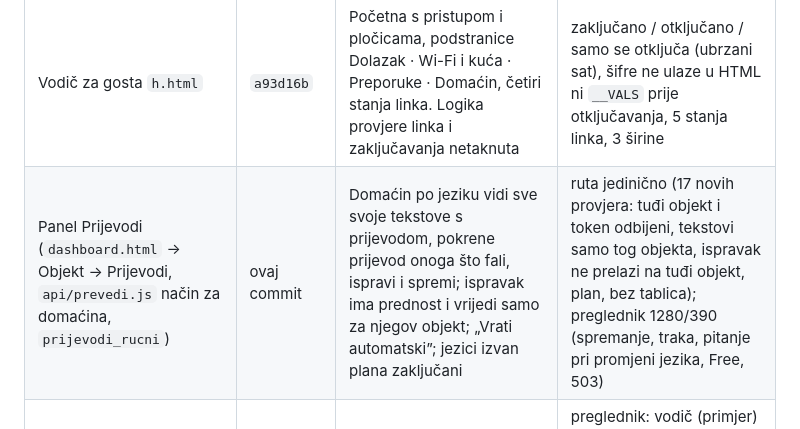
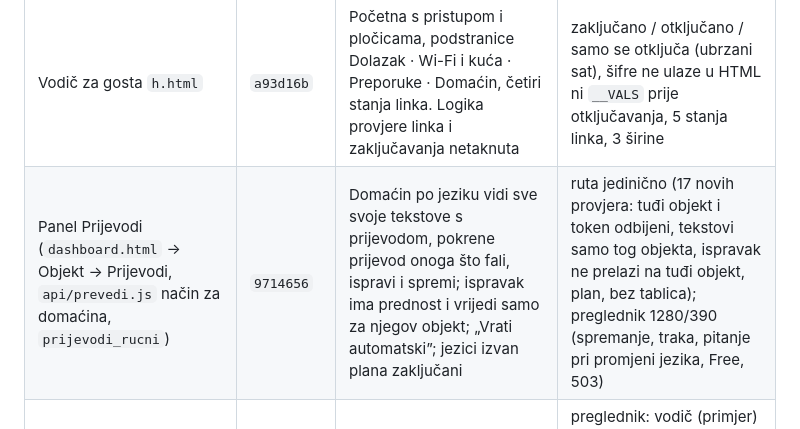
Before and after one commit to gzfbgprzt6-ui/guestflow, a Markdown page: docs/napredak.md, the part around the change. Rendered like a GitHub page.

Commit message:
Napredak: commit panela Prijevodi
Co-Authored-By: Claude Opus 5.5 <noreply@anthropic.com>
Claude-Session: https://claude.ai/code/session_01LZRHpEhoLJ5bxcnfDw6Yvh

```diff
--- a/docs/napredak.md
+++ b/docs/napredak.md
@@ -27,7 +27,7 @@ starom putu (vidi „Čeka tvoj pregled”).
 | Javna stranica `p.html` | `f74eb84` | Novi izgled prema fazi A; sva logika ista (kalendar, razmaci, poruke, karta, galerija, statistika) | 6 širina, puni i prazan objekt, nepostojeći link, cijeli tijek upita, galerija 1–6 fotografija |
 | Dashboard `dashboard.html` | `62f3305` | Novi izgled prema fazi B i navigacija po grupama (Pregled · Objekt · Boravci · Linkovi i QR + Pretplata), donja traka na mobitelu. Logika panela netaknuta | svih 17 panela na 4 širine, pamćenje podtaba, traka za spremanje, donja traka |
 | Vodič za gosta `h.html` | `a93d16b` | Početna s pristupom i pločicama, podstranice Dolazak · Wi-Fi i kuća · Preporuke · Domaćin, četiri stanja linka. Logika provjere linka i zaključavanja netaknuta | zaključano / otključano / samo se otključa (ubrzani sat), šifre ne ulaze u HTML ni `__VALS` prije otključavanja, 5 stanja linka, 3 širine |
-| Panel Prijevodi (`dashboard.html` → Objekt → Prijevodi, `api/prevedi.js` način za domaćina, `prijevodi_rucni`) | ovaj commit | Domaćin po jeziku vidi sve svoje tekstove s prijevodom, pokrene prijevod onoga što fali, ispravi i spremi; ispravak ima prednost i vrijedi samo za njegov objekt; „Vrati automatski”; jezici izvan plana zaključani | ruta jedinično (17 novih provjera: tuđi objekt i token odbijeni, tekstovi samo tog objekta, ispravak ne prelazi na tuđi objekt, plan, bez tablica); preglednik 1280/390 (spremanje, traka, pitanje pri promjeni jezika, Free, 503) |
+| Panel Prijevodi (`dashboard.html` → Objekt → Prijevodi, `api/prevedi.js` način za domaćina, `prijevodi_rucni`) | `9714656` | Domaćin po jeziku vidi sve svoje tekstove s prijevodom, pokrene prijevod onoga što fali, ispravi i spremi; ispravak ima prednost i vrijedi samo za njegov objekt; „Vrati automatski”; jezici izvan plana zaključani | ruta jedinično (17 novih provjera: tuđi objekt i token odbijeni, tekstovi samo tog objekta, ispravak ne prelazi na tuđi objekt, plan, bez tablica); preglednik 1280/390 (spremanje, traka, pitanje pri promjeni jezika, Free, 503) |
 | Jezici za goste i e-mail o upitu (`jezici.js`, `api/prevedi.js`, `sql/add-translations.sql`, `sql/add-inquiry-email.sql`, `h.html`, `p.html`, `sw.js` — vidi `odluke.md`, točka 18) | `a26f18c` | Vodič i javna stranica na 6 jezika (HR, EN, DE, IT, PL, CS): sučelje iz rječnika, jezik po pregledniku ili biraču, tekstovi domaćina automatski prevedeni (Claude) i spremljeni u bazu, broj jezika po planu (Free: HR + EN). Poruka domaćinu na jeziku koji razumije. E-mail domaćinu za svaki novi upit (baza → Resend), s gumbom „Otvori upit” i odgovorom ravno gostu | preglednik: vodič (primjer) i javna stranica na DE/PL/IT/EN/HR, 1440/390/360, bez prelijevanja, plan HR+EN, prijevod koji kasni, ruta nedostupna, birač i pamćenje izbora, poruke; ruta jedinično (22 provjere: šifre nikad ne idu na prijevod, predmemorija, plan, istekli link, kriv odgovor AI-ja); e-mail okidač na Postgresu (bez ključa, isključene obavijesti, escape, pad slanja); svi stari testovi s hrvatskim preglednikom |
 | Paket za domaćina i gosta (vodič, javna stranica, dashboard, iCal, račun, admin — vidi `odluke.md`, točka 17) | `7c02498` `14d8bdb` `f53f302` `6356983` `e343b14` `ab36804` | Primjer vodiča, hitni brojevi, odlazak s ocjenom, prijava za eVisitor, rad bez interneta; SEO i pregled linka, recenzije, oznaka po planu; 5 podtabova Objekta, kalendar s izvorom, čistačica, recenzije, pristojba, analitika po planu; automatska iCal sinkronizacija; zaboravljena lozinka, brisanje računa; admin zapisnik i stvaranje pretplate | SQL na Postgresu (sve nove funkcije: tko smije, rubni slučajevi, idempotentnost); vodič (primjer bez baze, šifre ne ulaze u predmemoriju prije otključavanja, pravi service worker bez mreže); javna stranica i sitemap jedinično; dashboard (spajanje panela i traka, kalendar, čistačica, gosti, recenzije, analitika Free/Pro, 390 px); sinkronizacija jedinično; prijava, postavljanje, račun, admin; svi stari testovi |
 | Plaćanje karticom — Stripe u testnom načinu (`api/create-checkout-session.js`, `api/create-portal-session.js`, `api/stripe-webhook.js`, `api/billing-status.js`, `api/_stripe.js`, `billing.js`, `sql/add-stripe-to-subscriptions.sql`, dashboard, Račun) | `84d17e9` | Odabir plana mjesečno/godišnje → Stripe Checkout (iznos i popust iz baze, popust kao kupon), portal za karticu i otkaz, webhook jedini upisuje plan (stanje uvijek dohvaća od Stripea), povratak s plaćanja čeka novi plan. Bez Stripe ključa sve ostaje kao prije (e-mail). Usput popravljeno: „Plaćeni plan je istekao” se prikazivao svakom domaćinu u Računu | 27 jediničnih provjera ruta (lažni Stripe i Supabase: iznos, kupon, 409, tuđi kupac, izmišljen i zakašnjeli događaj, otkaz, neuspjelo plaćanje); preglednik: dashboard i Račun (bez Stripea, testni, s pretplatom, greška, 409, povratak, 390 px); SQL na Postgresu; svi stari testovi |
```
